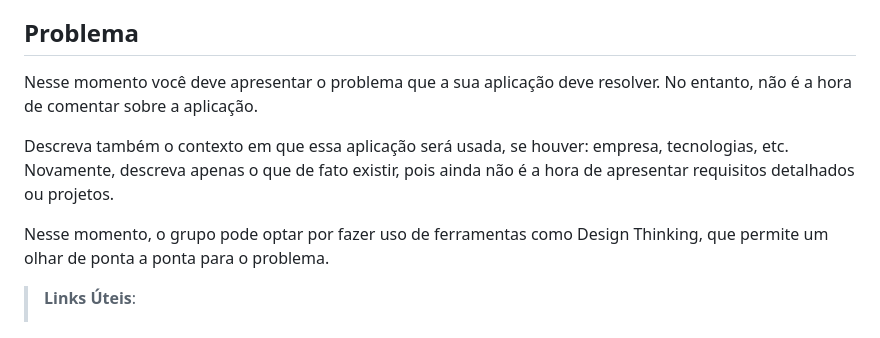
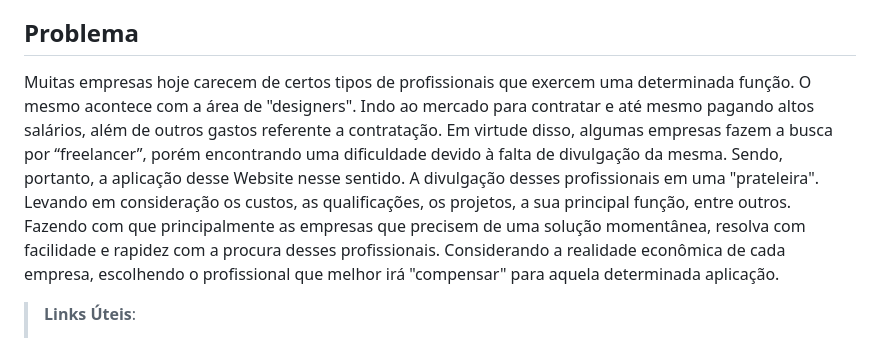
Before and after one commit to ArthurM-web/pmv-si-2023-1-e1-proj-web-t6-go-design, a Markdown page: docs/01-Documentação de Contexto.md, the part around the change. Rendered like a GitHub page.

```diff
--- a/docs/01-Documentação de Contexto.md
+++ b/docs/01-Documentação de Contexto.md
@@ -6,11 +6,19 @@ A aplicação web que será apresentada tem como objetivo facilitar o networking
 
 
 ## Problema
-Nesse momento você deve apresentar o problema que a sua aplicação deve  resolver. No entanto, não é a hora de comentar sobre a aplicação.
-
-Descreva também o contexto em que essa aplicação será usada, se  houver: empresa, tecnologias, etc. Novamente, descreva apenas o que de  fato existir, pois ainda não é a hora de apresentar requisitos  detalhados ou projetos.
-
-Nesse momento, o grupo pode optar por fazer uso  de ferramentas como Design Thinking, que permite um olhar de ponta a ponta para o problema.
+Muitas empresas hoje carecem de certos tipos de profissionais que exercem
+uma determinada função. O mesmo acontece com a área de "designers". Indo
+ao mercado para contratar e até mesmo pagando altos salários, além de outros
+gastos referente a contratação.
+Em virtude disso, algumas empresas fazem a busca por “freelancer”, porém
+encontrando uma dificuldade devido à falta de divulgação da mesma.
+Sendo, portanto, a aplicação desse Website nesse sentido. A divulgação desses
+profissionais em uma "prateleira". Levando em consideração os custos, as
+qualificações, os projetos, a sua principal função, entre outros. Fazendo com
+que principalmente as empresas que precisem de uma solução momentânea,
+resolva com facilidade e rapidez com a procura desses profissionais.
+Considerando a realidade econômica de cada empresa, escolhendo o
+profissional que melhor irá "compensar" para aquela determinada aplicação.
 
 > **Links Úteis**:
 > - [Objetivos, Problema de pesquisa e Justificativa](https://medium.com/@versioparole/objetivos-problema-de-pesquisa-e-justificativa-c98c8233b9c3)
```
